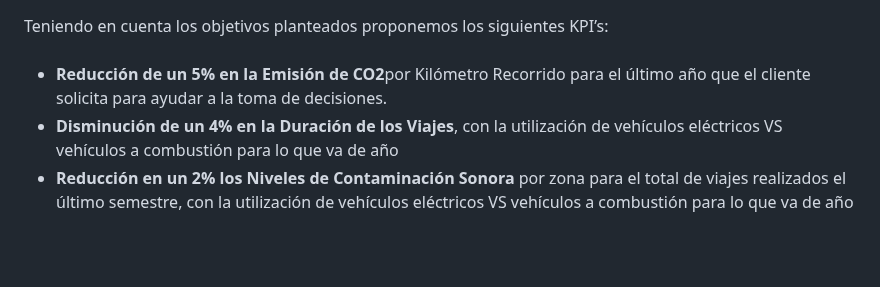
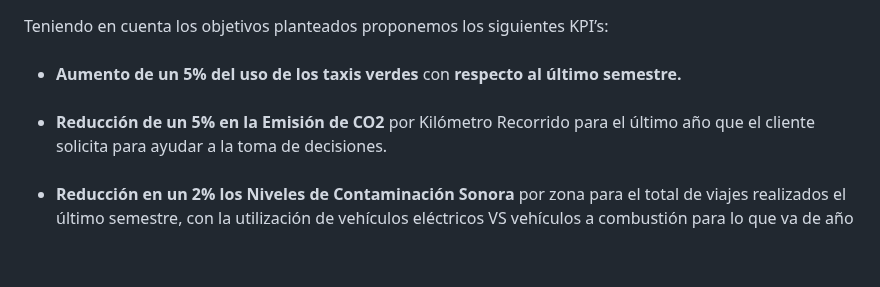
Before and after one commit to hansonvel96/PF_GROUP_03_NYC_TAXIS, a Markdown page: README.md, the part around the change. GitHub-like rendering.

```diff
--- a/README.md
+++ b/README.md
@@ -108,8 +108,10 @@ En este gráfico podemos observar que la duración de los viajes en taxis verdes
 Teniendo en cuenta los objetivos planteados proponemos los siguientes KPI’s:
 <ul>
   <br>
-  <li><strong>Reducción de un 5% en la Emisión de CO2</strong>por Kilómetro Recorrido para el último año que el cliente solicita para ayudar a la toma de decisiones.</li>
-  <li><strong>Disminución de un 4% en la Duración de los Viajes</strong>, con la utilización de vehículos eléctricos VS vehículos a combustión para lo que va de año</li>
+  <li><strong>Aumento de un 5% del uso de los taxis verdes</strong> con <strong>respecto al último semestre.</strong></li>
+  <br>
+  <li><strong>Reducción de un 5% en la Emisión de CO2</strong> por Kilómetro Recorrido para el último año que el cliente solicita para ayudar a la toma de decisiones.</li>
+  <br>
   <li><strong>Reducción en un 2% los Niveles de Contaminación Sonora </strong>por zona para el total de viajes realizados el último semestre, con la utilización de vehículos eléctricos VS vehículos a combustión para lo que va de año</li>
 </ul>
 
```
